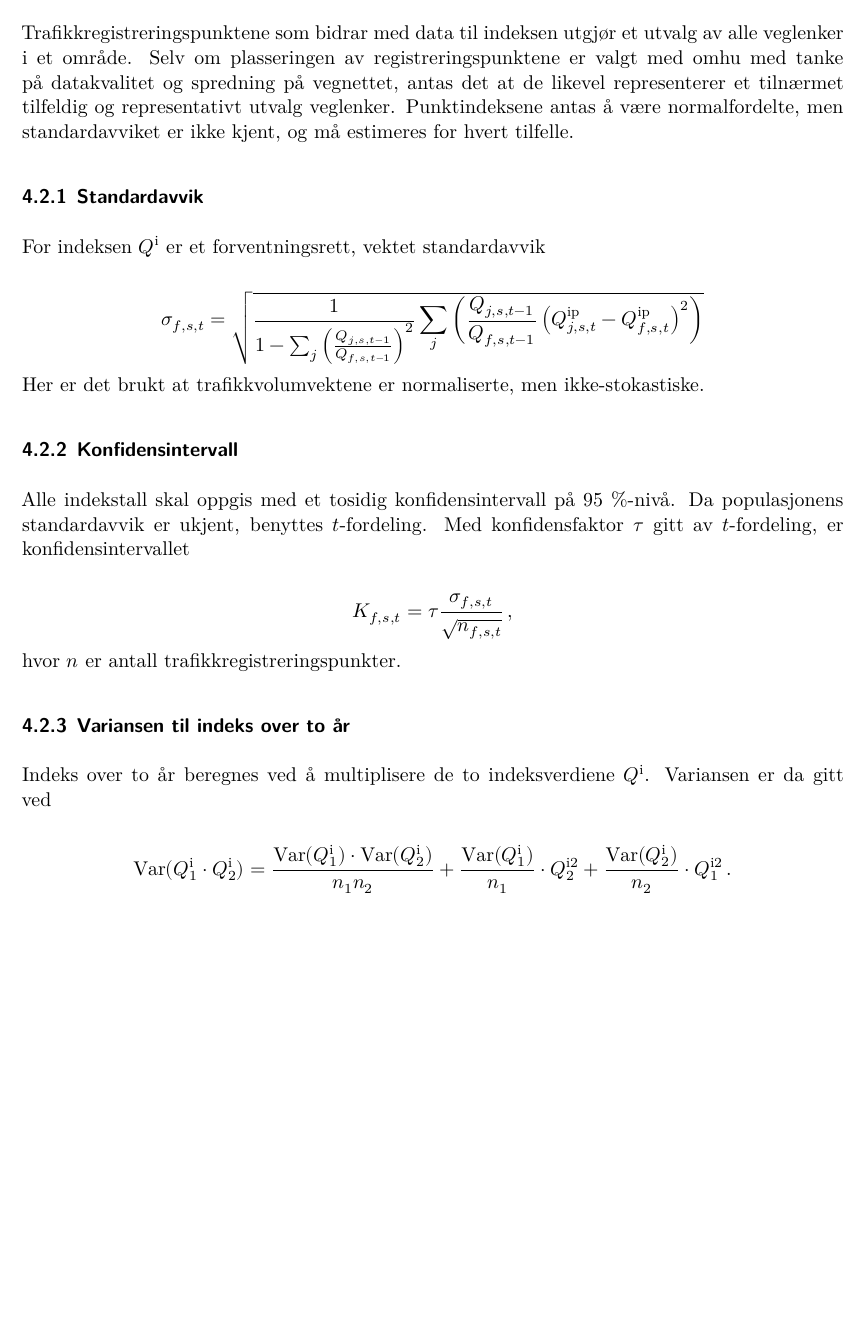
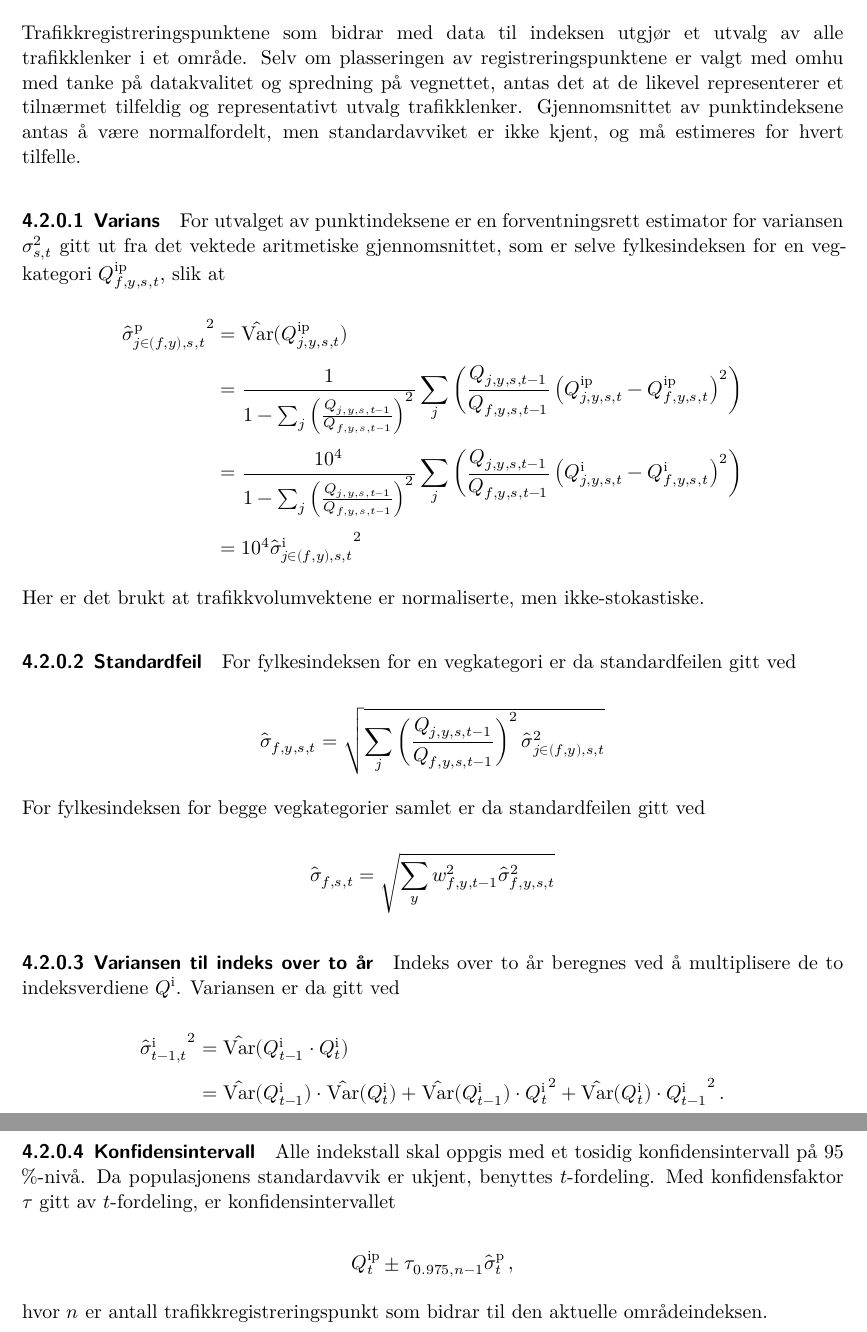
Before and after one commit to snohan/road_traffic_index, a Quarto document (road_traffic_index_method_nb.qmd): part of page 9 of 9 before the commit and two parts of pages 9 and 10 of 10 after it, the two joined at a grey line, cut so that both start at the same text, the shorter picture padded with empty space. Rendered offline with R 4.5, knitr and Pandoc in place of Quarto, then LaTeX, with nearby package versions; a font, style sheet, LaTeX package, included part or bibliography that could not be used is replaced or left out.

Commit message:
Updated variance formula VTI.

```diff
--- a/road_traffic_index_method_nb.qmd
+++ b/road_traffic_index_method_nb.qmd
@@ -336,33 +336,49 @@ $$G_f(Q_f) = \frac{\sum_j h_{j,s,t}^{\mathrm{i}}}{h_{j,s,t} \sum_j 1} \cdot 100
 
 
 ## Statistisk variasjon
-Trafikkregistreringspunktene som bidrar med data til indeksen utgjør et utvalg av alle veglenker i et område. Selv om plasseringen av registreringspunktene er valgt med omhu med tanke på datakvalitet og spredning på vegnettet, antas det at de likevel representerer et tilnærmet tilfeldig og representativt utvalg veglenker. Punktindeksene antas å være normalfordelte, men standardavviket er ikke kjent, og må estimeres for hvert tilfelle.
+Trafikkregistreringspunktene som bidrar med data til indeksen utgjør et utvalg av alle trafikklenker i et område. Selv om plasseringen av registreringspunktene er valgt med omhu med tanke på datakvalitet og spredning på vegnettet, antas det at de likevel representerer et tilnærmet tilfeldig og representativt utvalg trafikklenker. Gjennomsnittet av punktindeksene antas å være normalfordelt, men standardavviket er ikke kjent, og må estimeres for hvert tilfelle.
 
 
-### Standardavvik
-For indeksen $Q^{\mathrm{i}}$ er et forventningsrett, vektet standardavvik
+#### Varians
+For utvalget av punktindeksene er en forventningsrett estimator for variansen $\sigma^2_{s,t}$ gitt ut fra det vektede aritmetiske gjennomsnittet, som er selve fylkesindeksen for en vegkategori  $Q_{f,y,s,t}^{\mathrm{ip}}$, slik at
 
-$$
-\sigma_{f,s,t} =
-\sqrt{\frac{1}{1- \sum_j
-\left( \frac{Q_{j,s,t-1}}{Q_{f,s,t-1}} \right)^2}
-\sum_j \left( \frac{Q_{j,s,t-1}}{Q_{f,s,t-1}}
-\left(  Q_{j,s,t}^{\mathrm{ip}} - Q_{f,s,t}^{\mathrm{ip}} \right)^2 \right) }
-$$
+$$\begin{aligned}
+{{}\hat{\sigma}^\mathrm{p}_{j \in (f,y),s,t}}^{2}
+&= \hat{\mathrm{Var}}(Q_{j,y,s,t}^{\mathrm{ip}}) \\[0.9ex]
+&= \frac{1}{1- \sum_j \left( \frac{Q_{j,y,s,t-1}}{Q_{f,y,s,t-1}} \right)^2} \sum_j \left( \frac{Q_{j,y,s,t-1}}{Q_{f,y,s,t-1}} \left(  Q_{j,y,s,t}^{\mathrm{ip}} - Q_{f,y,s,t}^{\mathrm{ip}} \right)^2 \right) \\[0.9ex]
+&= \frac{10^4}{1- \sum_j \left( \frac{Q_{j,y,s,t-1}}{Q_{f,y,s,t-1}} \right)^2} \sum_j \left( \frac{Q_{j,y,s,t-1}}{Q_{f,y,s,t-1}} \left(  Q_{j,y,s,t}^{\mathrm{i}} - Q_{f,y,s,t}^{\mathrm{i}} \right)^2 \right) \\[0.9ex]
+&= 10^4 {{}\hat{\sigma}^\mathrm{i}_{j \in (f,y),s,t}}^2
+\end{aligned}$$
+
 Her er det brukt at trafikkvolumvektene er normaliserte, men ikke-stokastiske.
 
 
-### Konfidensintervall
+#### Standardfeil
+For fylkesindeksen for en vegkategori er da standardfeilen gitt ved
+
+$$\hat{\sigma}_{f,y,s,t} = \sqrt{\sum_j \left( \frac{Q_{j,y,s,t-1}}{Q_{f,y,s,t-1}} \right)^2 \hat{\sigma}^2_{j \in (f,y),s,t} }$$
+
+For fylkesindeksen for begge vegkategorier samlet er da standardfeilen gitt ved
+
+$$\hat{\sigma}_{f,s,t} = \sqrt{\sum_y w_{f,y,t-1}^{2} \hat{\sigma}^2_{f,y,s,t} }$$
+
+
+
+#### Variansen til indeks over to år
+Indeks over to år beregnes ved å multiplisere de to indeksverdiene $Q^{\mathrm{i}}$. Variansen er da gitt ved
+
+$$\begin{aligned}
+{{}\hat{\sigma}^\mathrm{i}_{t-1,t}}^2
+&= \hat{\mathrm{Var}}(Q^{\mathrm{i}}_{t-1} \cdot Q^{\mathrm{i}}_{t}) \\[0.9ex]
+&= \hat{\mathrm{Var}}(Q^{\mathrm{i}}_{t-1}) \cdot \hat{\mathrm{Var}}(Q^{\mathrm{i}}_{t}) +
+\hat{\mathrm{Var}}(Q^{\mathrm{i}}_{t-1}) \cdot {Q^{\mathrm{i}}_{t}}^2 +
+\hat{\mathrm{Var}}(Q^{\mathrm{i}}_{t}) \cdot {Q^{\mathrm{i}}_{t-1}}^2 \,.
+\end{aligned}$$
+
+
+#### Konfidensintervall
 Alle indekstall skal oppgis med et tosidig konfidensintervall på 95 %-nivå. Da populasjonens standardavvik er ukjent, benyttes $t$-fordeling. Med konfidensfaktor $\tau$ gitt av $t$-fordeling, er konfidensintervallet
 
-$$K_{f,s,t} = \tau \frac{\sigma_{f,s,t}}{\sqrt{n_{f,s,t}}} \,,$$
-hvor $n$ er antall trafikkregistreringspunkter.
+$$Q_{t}^{\mathrm{ip}} \pm \tau_{0.975, n-1} \hat{\sigma}^{\mathrm{p}}_{t} \,,$$
 
-
-### Variansen til indeks over to år
-Indeks over to år beregnes ved å multiplisere de to indeksverdiene $Q^{\mathrm{i}}$. Variansen er da gitt ved
-
-$$\mathrm{Var}(Q^{\mathrm{i}}_1 \cdot Q^{\mathrm{i}}_2) =
-\frac{\mathrm{Var}(Q^{\mathrm{i}}_1) \cdot \mathrm{Var}(Q^{\mathrm{i}}_2)}{n_1 n_2} +
-\frac{\mathrm{Var}(Q^{\mathrm{i}}_1)}{n_1} \cdot Q^{\mathrm{i}2}_2 +
-\frac{\mathrm{Var}(Q^{\mathrm{i}}_2)}{n_2} \cdot Q^{\mathrm{i}2}_1 \,.$$
+hvor $n$ er antall trafikkregistreringspunkt som bidrar til den aktuelle områdeindeksen.
```
Also changed, not shown: city_index_method.qmd (+3 -14 lines), road_traffic_index_method_nb.qmd (6 more changed lines).
